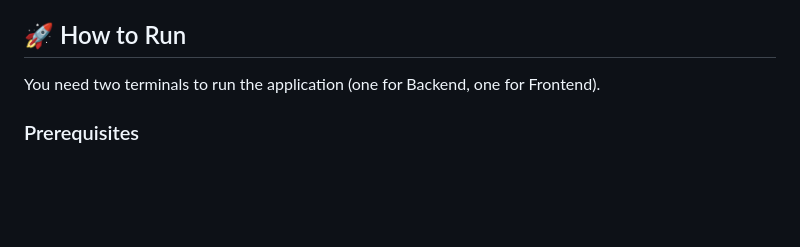
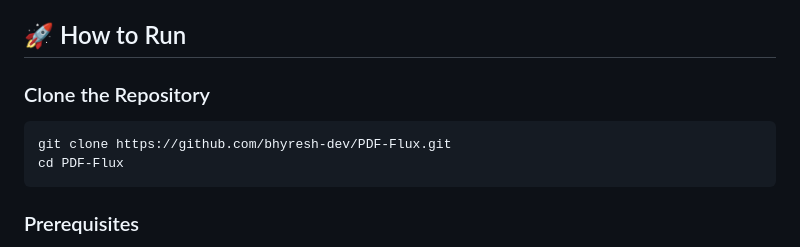
Before and after one commit to bhyresh-dev/PDF-Flux, a Markdown page: README.md, the part around the change. Drawn GitHub-style; blank space fills up the shorter version.

Commit message:
docs: add clone instructions to README

````diff
--- a/README.md
+++ b/README.md
@@ -17,7 +17,12 @@ This is a **production-ready** application featuring:
 
 ## 🚀 How to Run
 
-You need two terminals to run the application (one for Backend, one for Frontend).
+### Clone the Repository
+
+```powershell
+git clone https://github.com/bhyresh-dev/PDF-Flux.git
+cd PDF-Flux
+```
 
 ### Prerequisites
 - Java 17 or higher
````
